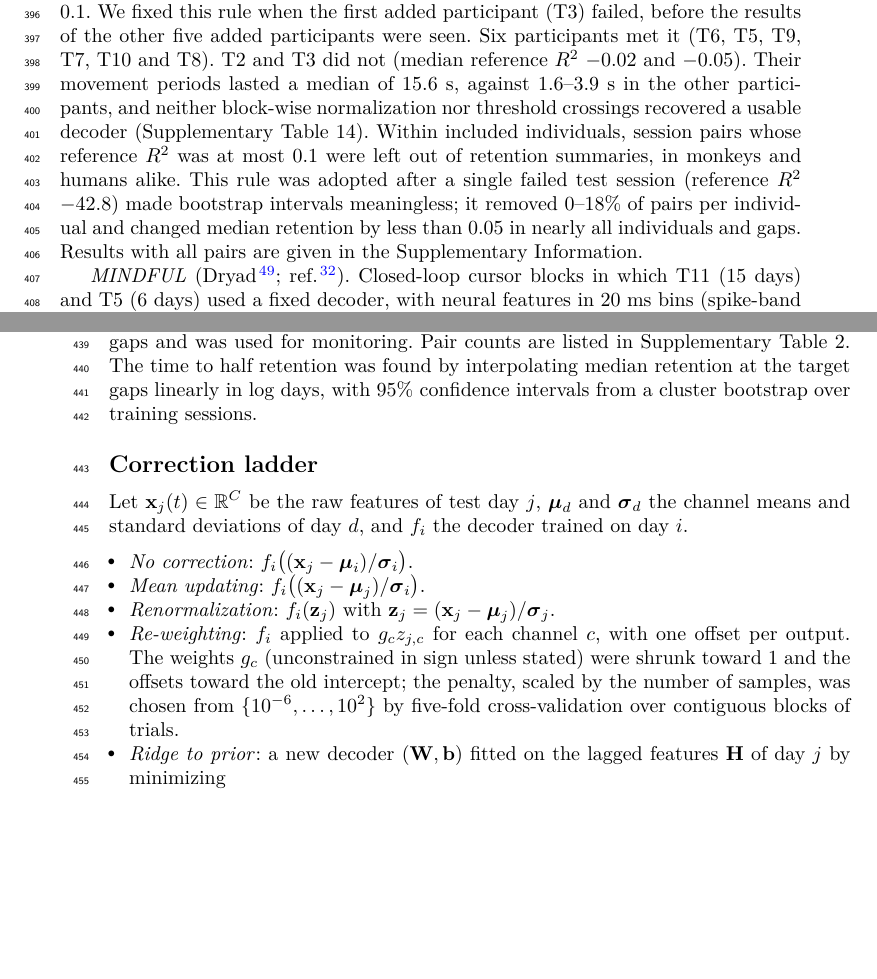
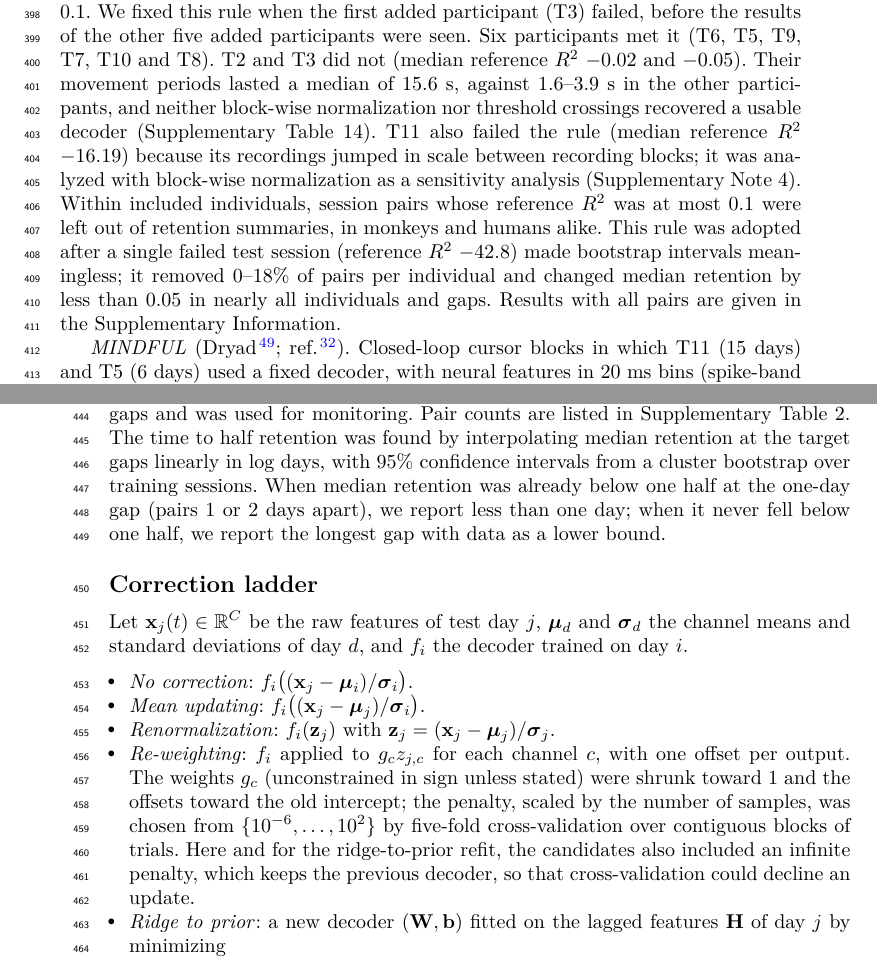
Before and after one commit to Imtiaj-Sajin/invasive-bci, a LaTeX paper (manuscript/natcomms/main.tex): two parts of pages 15 and 16 of 26, joined at a grey line, cut so that both start at the same text, the shorter picture padded with empty space. The pictures show the PDF file manuscript/natcomms/main.pdf that the author committed with the source.

Commit message:
Complete pending audit text items
T11 exclusion stated in Results and Methods; half-life edge cases defined; no-update candidate in cross-validation described; pair rule not applicable to the regularization tests; training-session counts for monkey M and T7; block-normalization caveat.

```diff
--- a/manuscript/natcomms/main.tex
+++ b/manuscript/natcomms/main.tex
@@ -110,5 +110,3 @@ We assembled four public datasets (Fig.~\ref{fig:design}a and Supplementary Tabl
 task\cite{temmar2025,nason2021}. Monkeys C and M were recorded over three and 1.5 years during
 reaching\cite{gallego2020,perich2018}. BrainGate participants \val{hum:list} contributed \val{hum:nsess:min}--\val{hum:nsess:max}
 closed-loop cursor sessions each, over \val{hum:years:min}--\val{hum:years:max} years (\val{hum:nsess:total} sessions in
-total; Supplementary Table~14)\cite{hahn2026}. Two further participants, T2 and T3, were excluded because their decoders
-did not work even on the day they were trained (Methods). Electrode analyses used all 20 arrays from 14 BrainGate
@@ -536,7 +537,9 @@ across session pairs exceeded 0.1. We fixed this rule when the first added parti
 of the other five added participants were seen. \val{hum:nWord} participants met it (\val{hum:list}). T2 and T3
 did not (median reference $R^2$ \val{T2:refr2} and \val{T3:refr2}). Their movement periods lasted a median of 15.6~s,
 against 1.6--3.9~s in the other participants, and neither block-wise normalization nor threshold crossings recovered a
-usable decoder (Supplementary Table~14). Within included individuals, session pairs whose reference $R^2$ was at most 0.1
+usable decoder (Supplementary Table~14). T11 also failed the rule (median reference $R^2$ \val{T11:refr2}) because its
+recordings jumped in scale between recording blocks; it was analyzed with block-wise normalization as a sensitivity
+analysis (Supplementary Note~4). Within included individuals, session pairs whose reference $R^2$ was at most 0.1
 were left out of retention summaries, in monkeys and humans alike. This rule was adopted after a single failed test
 session (reference $R^2$ $-42.8$) made bootstrap intervals meaningless; it removed 0--18\% of pairs per individual and
 changed median retention by less than 0.05 in nearly all individuals and gaps. Results with all pairs are given in the
@@ -575,6 +578,8 @@ therefore contains one- and two-day gaps, which we report separately. In monkey
 random with a fixed seed; the full monkey N set (537 pairs) also includes further gaps and was used for monitoring. Pair
 counts are listed in Supplementary Table~2. The time to half retention was found by interpolating median retention at
 the target gaps linearly in log days, with 95\% confidence intervals from a cluster bootstrap over training sessions.
+When median retention was already below one half at the one-day gap (pairs 1 or 2 days apart), we report less than one
+day; when it never fell below one half, we report the longest gap with data as a lower bound.
 
 \subsection*{Correction ladder}
 
@@ -589,7 +594,8 @@ $\boldsymbol{\sigma}_d$ the channel means and standard deviations of day $d$, an
 \item \textit{Re-weighting}: $f_i$ applied to $g_c z_{j,c}$ for each channel $c$, with one offset per output. The weights
 $g_c$ (unconstrained in sign unless stated) were shrunk toward 1 and the offsets toward the old intercept; the penalty,
 scaled by the number of samples, was chosen from $\{10^{-6}, \ldots, 10^2\}$ by five-fold cross-validation over contiguous
-blocks of trials.
+blocks of trials. Here and for the ridge-to-prior refit, the candidates also included an infinite penalty, which keeps
+the previous decoder, so that cross-validation could decline an update.
 \item \textit{Ridge to prior}: a new decoder $(\mathbf{W}, \mathbf{b})$ fitted on the lagged features $\mathbf{H}$ of day
 $j$ by minimizing
 \begin{equation}
@@ -679,5 +686,3 @@ windows, and leave-one-day-out linear prediction of angular error; the reference
 \subsection*{Regularization and recalibration}
 
 Ridge decoders were trained with $\alpha \in \{0.1, 10, 10^3, 10^4, 3\times10^4, 10^5, 3\times10^5, 10^6\}$ on 40
-training sessions per individual (22 for monkey M) and evaluated on held-out same-day trials and on later sessions at
-the five gaps. The 1\% rule chose the largest $\alpha$ whose median same-day $R^2$ was at least 99\% of the best median.
```
Also changed, not shown: manuscript/natcomms/supplementary.tex (+5 -2 lines), manuscript/natcomms/main.pdf, manuscript/natcomms/supplementary.pdf, manuscript/natcomms/main.tex (9 more changed lines), 4 other files.
